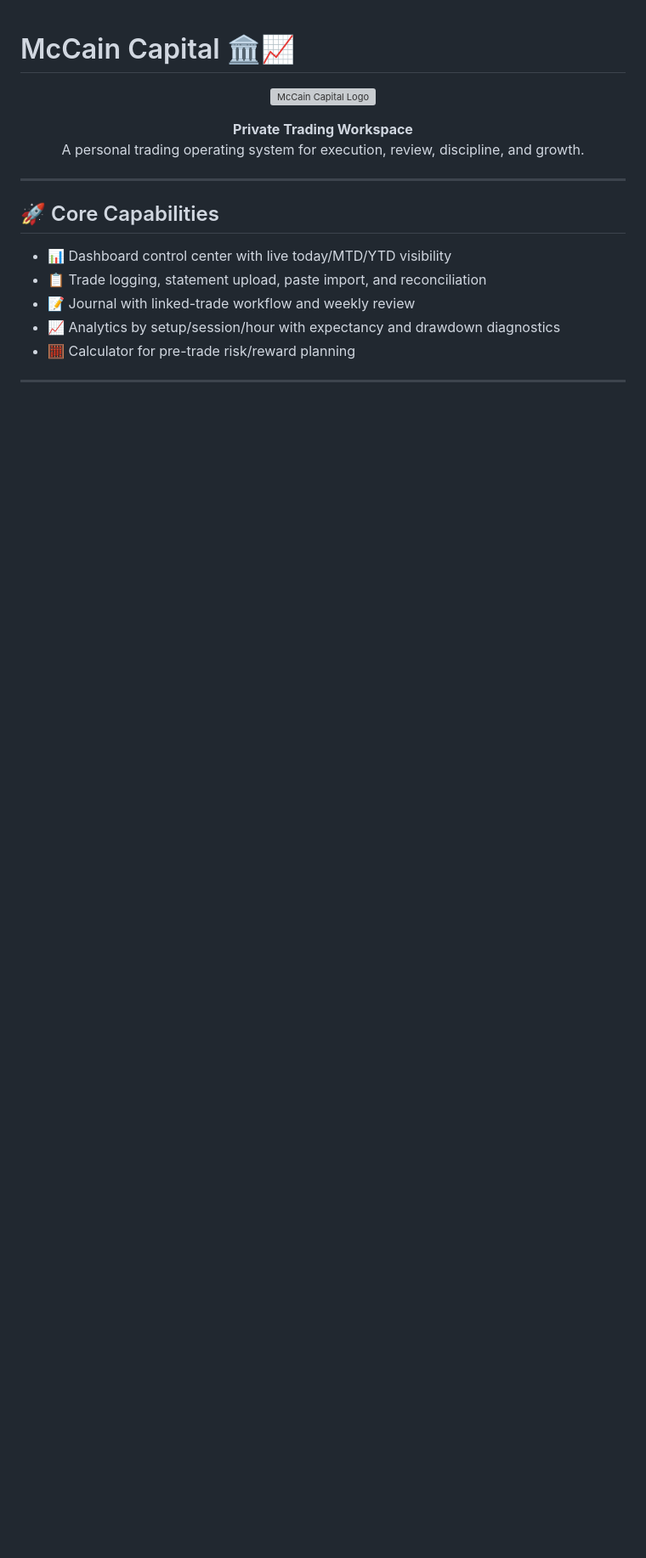
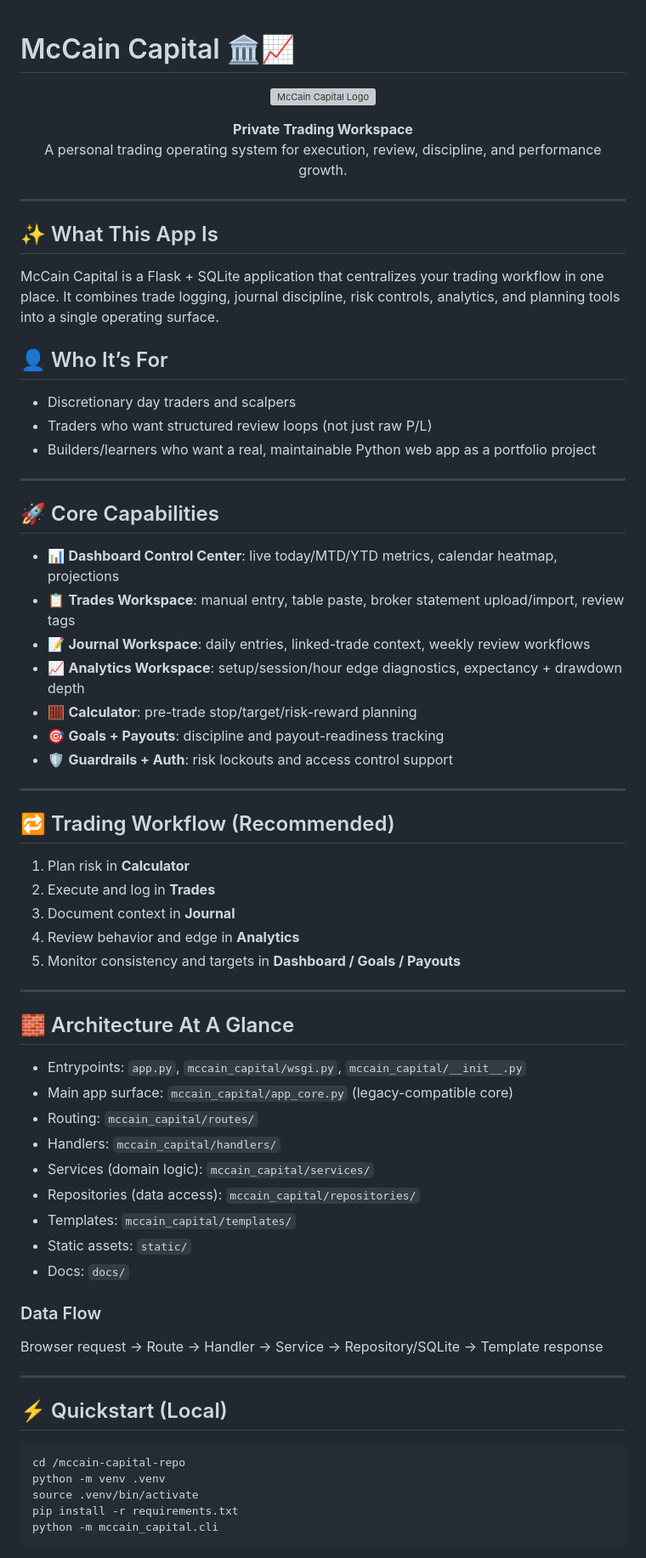
Before and after one commit to fitzcapital/mccain-capital-repo, a Markdown page: README.md, the part around one of its changes. Shown at 85% size. Rendered like a GitHub page; blank space fills up the shorter version; grey boxes are pictures that could not be loaded.

````diff
--- a/README.md
+++ b/README.md
@@ -6,15 +6,71 @@
 
 <p align="center">
   <b>Private Trading Workspace</b><br/>
-  A personal trading operating system for execution, review, discipline, and growth.
+  A personal trading operating system for execution, review, discipline, and performance growth.
 </p>
+
+---
+
+## ✨ What This App Is
+
+McCain Capital is a Flask + SQLite application that centralizes your trading workflow in one place.
+It combines trade logging, journal discipline, risk controls, analytics, and planning tools into a single operating surface.
+
+## 👤 Who It’s For
+
+- Discretionary day traders and scalpers
+- Traders who want structured review loops (not just raw P/L)
+- Builders/learners who want a real, maintainable Python web app as a portfolio project
 
 ---
 
 ## 🚀 Core Capabilities
 
-- 📊 Dashboard control center with live today/MTD/YTD visibility
-- 📋 Trade logging, statement upload, paste import, and reconciliation
-- 📝 Journal with linked-trade workflow and weekly review
-- 📈 Analytics by setup/session/hour with expectancy and drawdown diagnostics
-- 🧮 Calculator for pre-trade risk/reward planning
+- 📊 **Dashboard Control Center**: live today/MTD/YTD metrics, calendar heatmap, projections
+- 📋 **Trades Workspace**: manual entry, table paste, broker statement upload/import, review tags
+- 📝 **Journal Workspace**: daily entries, linked-trade context, weekly review workflows
+- 📈 **Analytics Workspace**: setup/session/hour edge diagnostics, expectancy + drawdown depth
+- 🧮 **Calculator**: pre-trade stop/target/risk-reward planning
+- 🎯 **Goals + Payouts**: discipline and payout-readiness tracking
+- 🛡️ **Guardrails + Auth**: risk lockouts and access control support
+
+---
+
+## 🔁 Trading Workflow (Recommended)
+
+1. Plan risk in **Calculator**
+2. Execute and log in **Trades**
+3. Document context in **Journal**
+4. Review behavior and edge in **Analytics**
+5. Monitor consistency and targets in **Dashboard / Goals / Payouts**
+
+---
+
+## 🧱 Architecture At A Glance
+
+- Entrypoints: `app.py`, `mccain_capital/wsgi.py`, `mccain_capital/__init__.py`
+- Main app surface: `mccain_capital/app_core.py` (legacy-compatible core)
+- Routing: `mccain_capital/routes/`
+- Handlers: `mccain_capital/handlers/`
+- Services (domain logic): `mccain_capital/services/`
+- Repositories (data access): `mccain_capital/repositories/`
+- Templates: `mccain_capital/templates/`
+- Static assets: `static/`
+- Docs: `docs/`
+
+### Data Flow
+
+Browser request → Route → Handler → Service → Repository/SQLite → Template response
+
+---
+
+## ⚡ Quickstart (Local)
+
+```bash
+cd /mccain-capital-repo
+python -m venv .venv
+source .venv/bin/activate
+pip install -r requirements.txt
+python -m mccain_capital.cli
+```
+
````
Also changed, not shown: other parts of README.md (+47 -5 lines), docs/images/mobile-analytics.png, docs/images/mobile-calculator.png, docs/images/mobile-dashboard.png, docs/images/mobile-journal.png, docs/images/mobile-trades.png.
